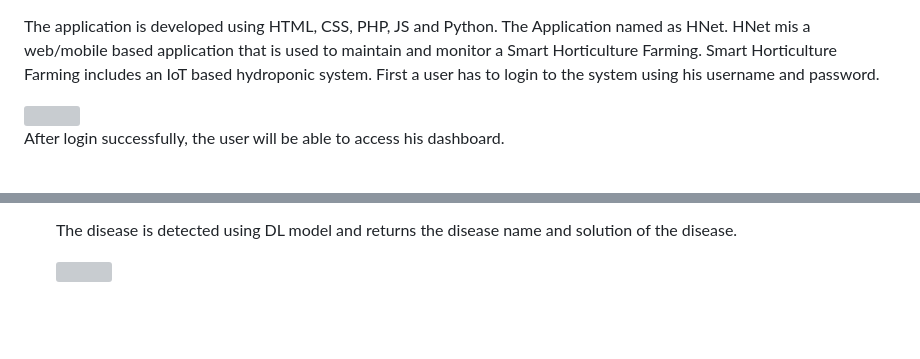
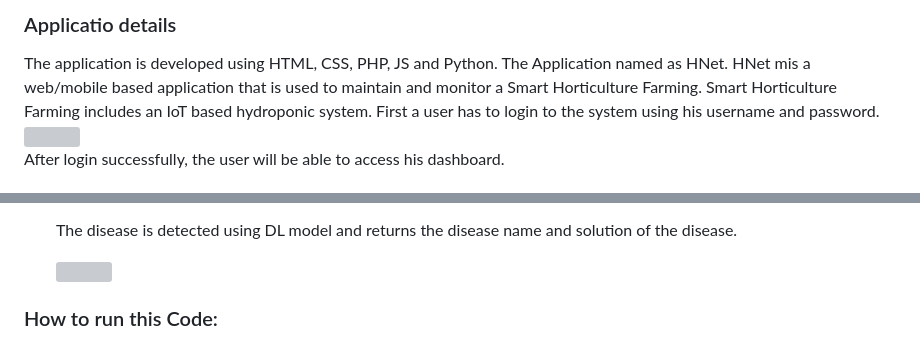
Before and after one commit to nadimnawshad/HNet, a Markdown page: README.md, 2 parts joined by grey strips. GitHub-like rendering; blank space fills up the shorter version; grey boxes are pictures that could not be loaded.

```diff
--- a/README.md
+++ b/README.md
@@ -1,3 +1,4 @@
+<h3>Applicatio details</h3>
 The application is developed using HTML, CSS, PHP, JS and Python. The Application named as HNet.
 HNet mis a web/mobile based application that is used to maintain and monitor a Smart Horticulture Farming. Smart Horticulture Farming includes an IoT based hydroponic system. First a user has to login to the system using his username and password.
 
@@ -70,3 +71,6 @@ The dashboard has 6 options. It is mainly divided into 3 sections.
    The disease is detected using DL model and returns the disease name and solution of the disease.
 
    <img src="https://github.com/user-attachments/assets/0ac1bf0f-6c4a-4a6a-a9e3-dc1f7cc690c9" width="25%">
+
+
+<h3>How to run this Code:</h3>
```
